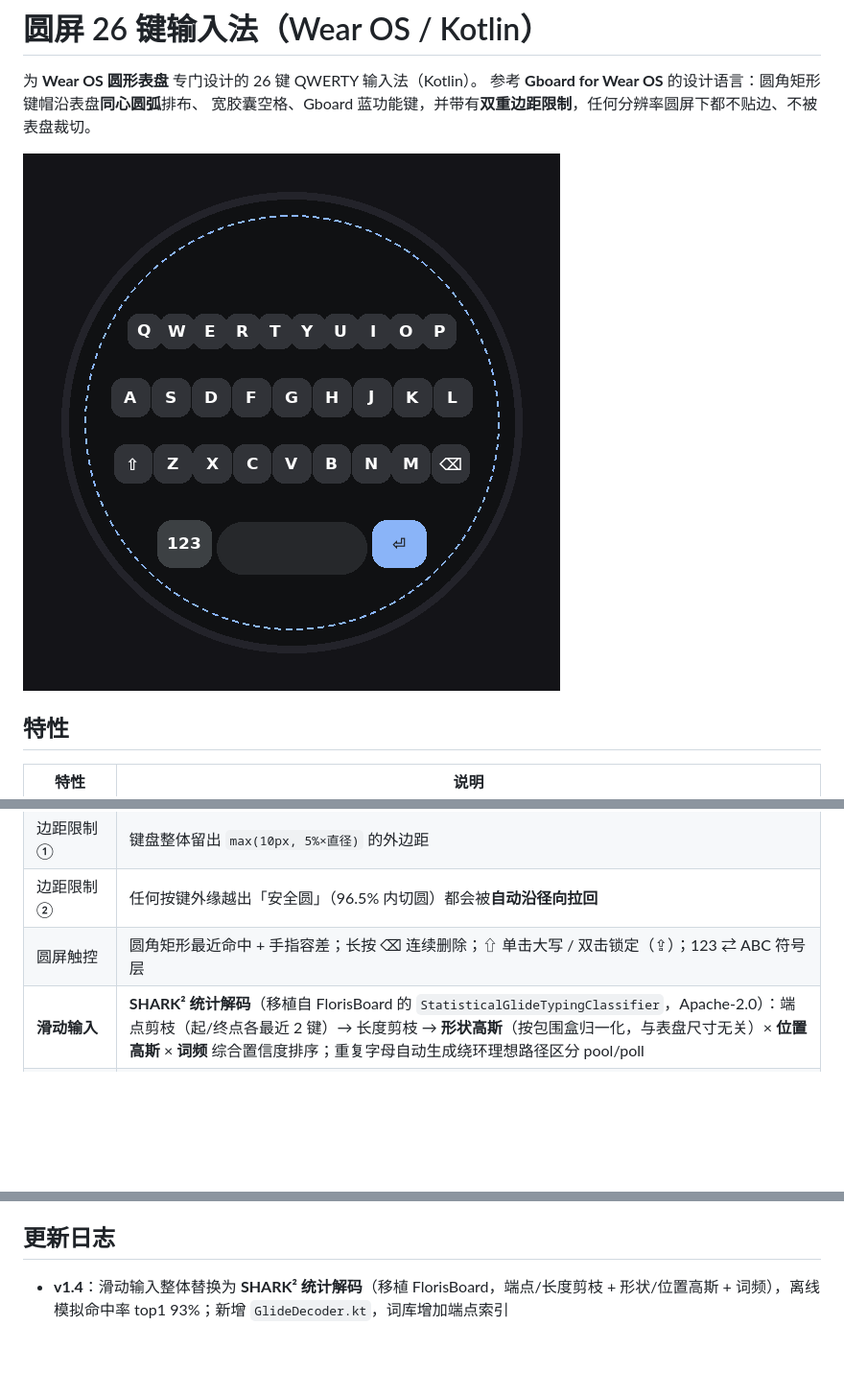
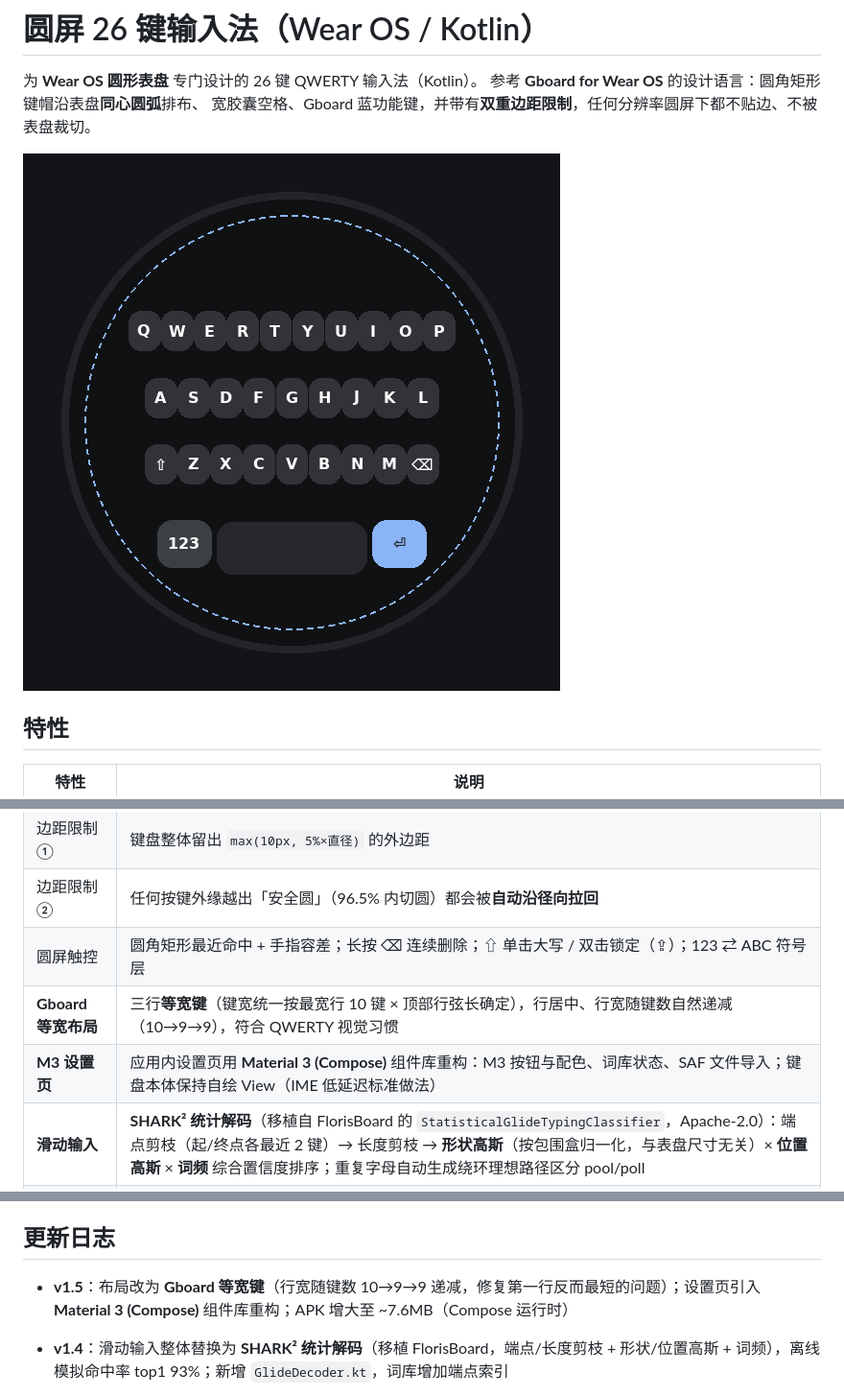
Before and after one commit to lliiaannggyu/RoundKeyboardWear, a Markdown page: README.md, 3 parts joined by grey strips. Shown at 96% size. Drawn GitHub-style; pictures changed too: preview.png; blank space fills up the shorter version.

Commit message:
v1.5: Gboard 等宽键布局（行宽随键数递减）+ Material 3 设置页重构

```diff
--- a/README.md
+++ b/README.md
@@ -14,6 +14,8 @@
 | 边距限制 ① | 键盘整体留出 `max(10px, 5%×直径)` 的外边距 |
 | 边距限制 ② | 任何按键外缘越出「安全圆」（96.5% 内切圆）都会被**自动沿径向拉回** |
 | 圆屏触控 | 圆角矩形最近命中 + 手指容差；长按 ⌫ 连续删除；⇧ 单击大写 / 双击锁定（⇪）；123 ⇄ ABC 符号层 |
+| **Gboard 等宽布局** | 三行**等宽键**（键宽统一按最宽行 10 键 × 顶部行弦长确定），行居中、行宽随键数自然递减（10→9→9），符合 QWERTY 视觉习惯 |
+| **M3 设置页** | 应用内设置页用 **Material 3 (Compose)** 组件库重构：M3 按钮与配色、词库状态、SAF 文件导入；键盘本体保持自绘 View（IME 低延迟标准做法） |
 | **滑动输入** | **SHARK² 统计解码**（移植自 FlorisBoard 的 `StatisticalGlideTypingClassifier`，Apache-2.0）：端点剪枝（起/终点各最近 2 键）→ 长度剪枝 → **形状高斯**（按包围盒归一化，与表盘尺寸无关）× **位置高斯** × **词频** 综合置信度排序；重复字母自动生成绕环理想路径区分 pool/poll |
 | **智能纠错** | 漏按/错按自动修正：词频优先的前缀匹配 + **1 次编辑距离**（删除/替换/插入）纠错；滑行未命中时自动退化为组合纠错 |
 | 自定义词库 | 应用内导入任意 UTF-8 词库文本（英文联想 / 拼音→中文），**导入即生效（应用内更新，无需重装）** |
@@ -97,6 +99,8 @@ app/src/main/java/com/example/roundkb/
 
 ## 更新日志
 
+- **v1.5**：布局改为 **Gboard 等宽键**（行宽随键数 10→9→9 递减，修复第一行反而最短的问题）；设置页引入 **Material 3 (Compose)** 组件库重构；APK 增大至 ~7.6MB（Compose 运行时）
+
 - **v1.4**：滑动输入整体替换为 **SHARK² 统计解码**（移植 FlorisBoard，端点/长度剪枝 + 形状/位置高斯 + 词频），离线模拟命中率 top1 93%；新增 `GlideDecoder.kt`，词库增加端点索引
 
 - **v1.3**：行排布改为 **Gboard 式水平直排**（不再弧形弯曲）；滑动输入算法升级（子序列校验 + 双向 Chamfer + 字母必经性 + 词频加成），轨迹字母不再被直接当词用
```
Also changed, not shown: 8 other files.
